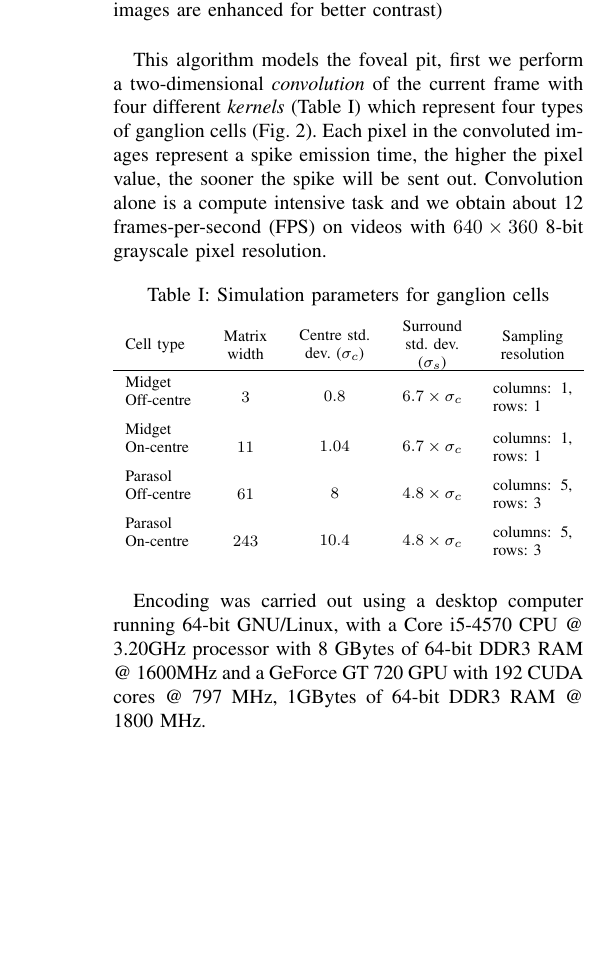
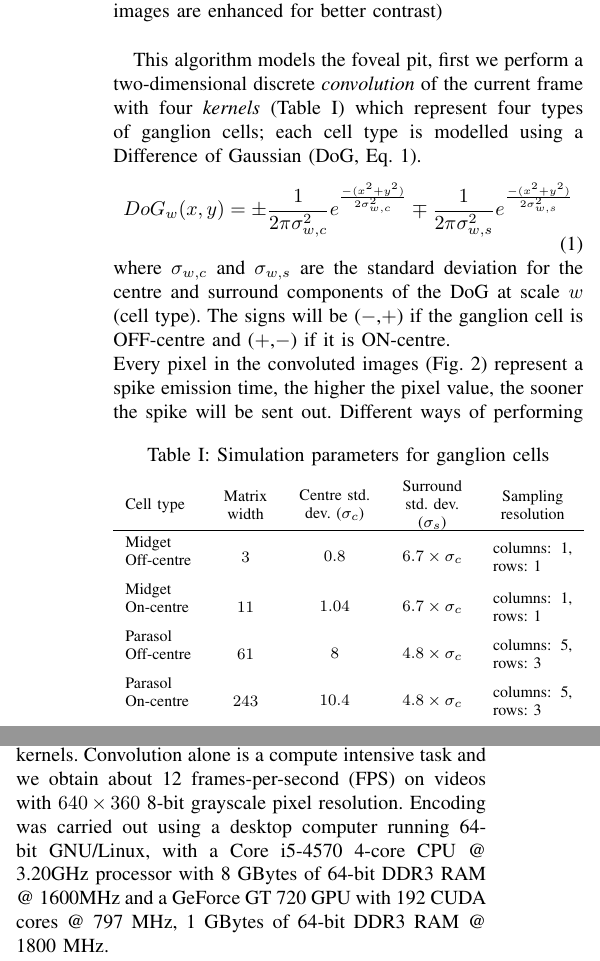
Before and after one commit to clancylea/first_year_report, a LaTeX paper (short-report/short-report-garibaldi.tex, which reads short-report/project-progress-intro.tex): part of one column of page 2 of 4 before the commit and two parts of the columns of page 2 of 4 after it, the two joined at a grey line, cut so that both start at the same text, the shorter picture padded with empty space. Compiled offline with pdfLaTeX.

```diff
--- a/short-report/project-progress-intro.tex
+++ b/short-report/project-progress-intro.tex
@@ -84,15 +84,23 @@
   \label{fig-convolution-results}
 \end{figure}
 This algorithm models the foveal pit, first we perform a two-dimensional
-\emph{convolution} of the current frame with four different \emph{kernels} (Table \ref{tab-kernel-specs})
-which represent four types of ganglion cells (Fig.
-\ref{fig-convolution-results}). Each pixel in the convoluted images represent a
-spike emission time, the higher the pixel value, the sooner the spike will be
-sent out. Convolution alone is a compute intensive task and we obtain about 12
-frames-per-second (FPS) on videos with $640\times360$ 8-bit grayscale pixel
-resolution.
-
-\begin{table}[hb]
+discrete \emph{convolution} of the current frame with four \emph{kernels}
+(Table \ref{tab-kernel-specs}) which represent four types of ganglion cells;
+each cell type is modelled using a Difference of Gaussian (DoG, Eq.
+\ref{eq-dog}).
+\begin{equation}
+\label{eq-dog}
+DoG_w(x,y) = \pm\frac{1}{2\pi\sigma_{w,c}^2}e^{\frac{-(x^2 + y^2)}{2\sigma_{w,c}^2}}
+\mp\frac{1}{2\pi\sigma_{w,s}^2}e^{\frac{-(x^2 + y^2)}{2\sigma_{w,s}^2}}
+\end{equation}
+where $\sigma_{w,c}$ and $\sigma_{w,s}$ are the standard deviation for the
+centre and surround components of the DoG at scale $w$ (cell type). The signs
+will be ($-$,$+$) if the ganglion cell is OFF-centre and ($+$,$-$) if it is
+ON-centre.\\
+Every pixel in the convoluted images (Fig. \ref{fig-convolution-results})
+represent a spike emission time, the higher the pixel value, the sooner the
+spike will be sent out.
+\begin{table}[htb]
   \caption{Simulation parameters for ganglion cells}
   \centering
 %  \begin{TAB}(r,1em,1.5em){|c|c|c|c|c|}{|c|c|c|c|c|}
@@ -123,3 +131,4 @@
   \end{tabular}
   \label{tab-kernel-specs}
 \end{table}
+Different ways of performing convolutions on a GPU where implemented, the naïve
@@ -126,10 +142,12 @@
+we are still developing solutions for the larger kernels.
+Convolution alone is a compute intensive task and we
+obtain about 12 frames-per-second (FPS) on videos with $640\times360$ 8-bit
+grayscale pixel resolution. Encoding was carried out using a desktop computer
+running 64-bit GNU/Linux, with a Core i5-4570 4-core CPU @ 3.20GHz processor
+with 8 GBytes of 64-bit DDR3 RAM @ 1600MHz and a GeForce GT 720 GPU with 192
+CUDA cores @ 797 MHz, 1 GBytes of 64-bit DDR3 RAM @ 1800 MHz. %\\
 
-Encoding was carried out using a desktop computer running 64-bit
-GNU/Linux, with a Core i5-4570 CPU @ 3.20GHz processor with 8 GBytes of 64-bit
-DDR3 RAM @ 1600MHz and a GeForce GT 720 GPU with 192 CUDA cores @ 797 MHz,
-1GBytes of 64-bit DDR3 RAM @ 1800 MHz. %\\
-
-\begin{table}[hbt]
+\begin{table}
   \begin{center}
       \caption{Performance comparison.}
       \bgroup
@@ -195,6 +220,4 @@
   \caption{Results of reconstruction procedure}
   \label{fig-reconstruction}
 \end{figure}
-Correcting the spikes for redundancy is a highly consuming task which might be
-better suited for event-based programming, such as the one found on the
-SpiNNaker platform. We are still working on an implementation for this
+Correcting the spikes for redundancy is a highly time consuming task which
--- a/short-report/short-report-garibaldi.tex
+++ b/short-report/short-report-garibaldi.tex
@@ -26,6 +26,7 @@
 \usepackage{multicol}
 \usepackage{diagbox}
 \usepackage{lipsum}
+ \usepackage{transparent}
 \usepackage[multiple]{footmisc}
 
 \makesavenoteenv{tabular}
```
Also changed, not shown: short-report/project-plan.tex (+10 -4 lines), short-report/images/schem.jpeg (deleted), short-report/short-report-garibaldi.bbl, short-report/short-report-garibaldi.pdf, short-report/project-progress-intro.tex (49 more changed lines), 4 other files. Lines whose indentation alone changed are shown as unchanged.
